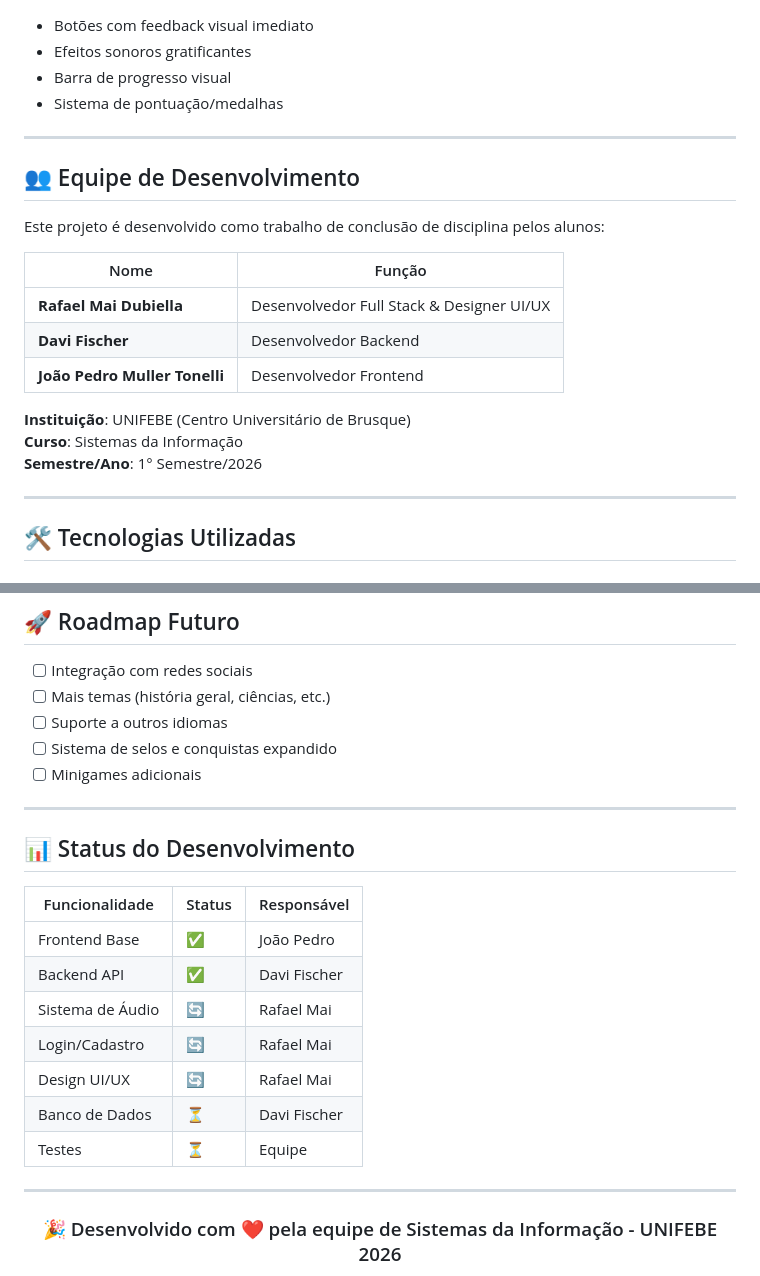
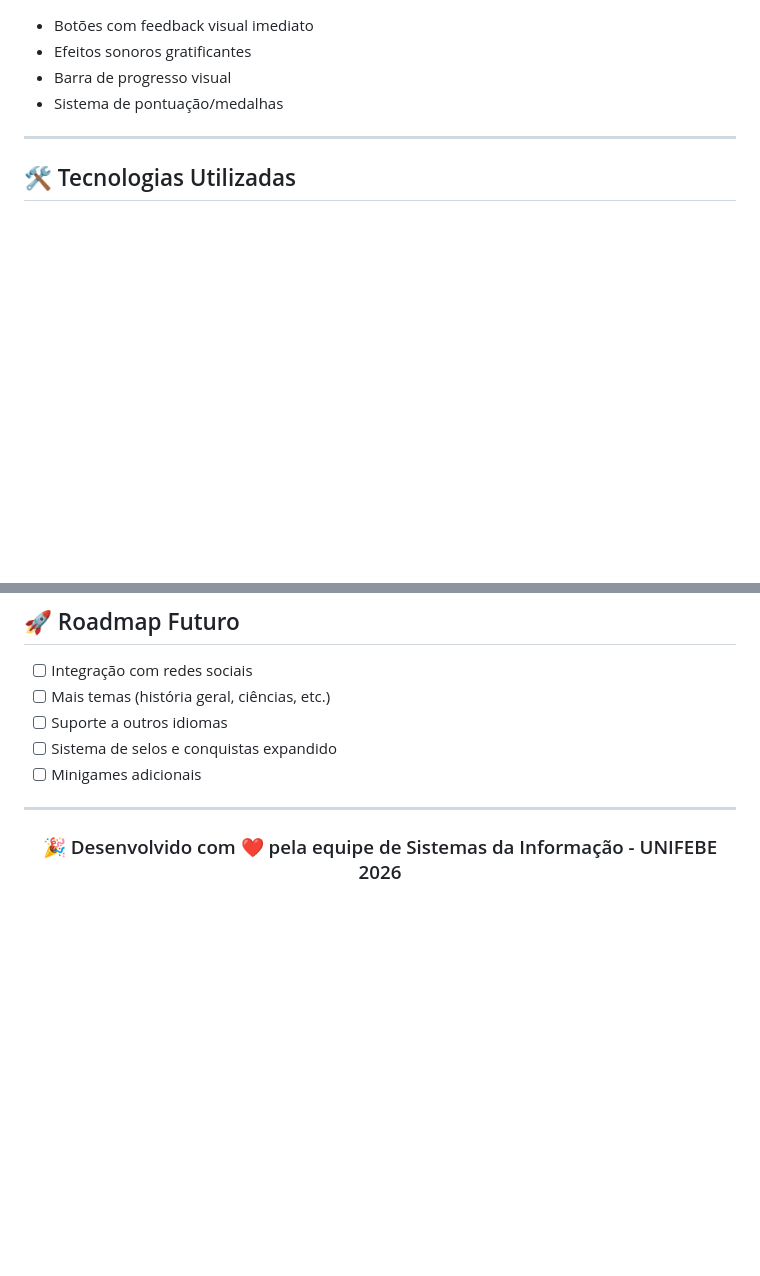
Before and after one commit to DaviFischer/Curriculariza-o-2026-Semana02, a Markdown page: README.md, 2 parts joined by grey strips. Rendered like a GitHub page; blank space fills up the shorter version.

```diff
--- a/README.md
+++ b/README.md
@@ -75,22 +75,6 @@ O jogo combina elementos visuais atraentes, narração em áudio e um sistema de
 
 ---
 
-## 👥 Equipe de Desenvolvimento
-
-Este projeto é desenvolvido como trabalho de conclusão de disciplina pelos alunos:
-
-| Nome | Função |
-|------|--------|
-| **Rafael Mai Dubiella** | Desenvolvedor Full Stack & Designer UI/UX |
-| **Davi Fischer** | Desenvolvedor Backend |
-| **João Pedro Muller Tonelli** | Desenvolvedor Frontend |
-
-**Instituição**: UNIFEBE (Centro Universitário de Brusque)
-**Curso**: Sistemas da Informação
-**Semestre/Ano**: 1° Semestre/2026
-
----
-
 ## 🛠️ Tecnologias Utilizadas
 
 ### Frontend
@@ -309,20 +237,6 @@ Contribuições são bem-vindas! Por favor:
 
 ---
 
-## 📊 Status do Desenvolvimento
-
-| Funcionalidade | Status | Responsável |
-|---|---|---|
-| Frontend Base | ✅ | João Pedro |
-| Backend API | ✅ | Davi Fischer |
-| Sistema de Áudio | 🔄 | Rafael Mai |
-| Login/Cadastro | 🔄 | Rafael Mai |
-| Design UI/UX | 🔄 | Rafael Mai |
-| Banco de Dados | ⏳ | Davi Fischer |
-| Testes | ⏳ | Equipe |
-
----
-
 <div align="center">
 
 ### 🎉 Desenvolvido com ❤️ pela equipe de Sistemas da Informação - UNIFEBE 2026
```
Also changed, not shown: other parts of README.md (+1 -57 lines).
